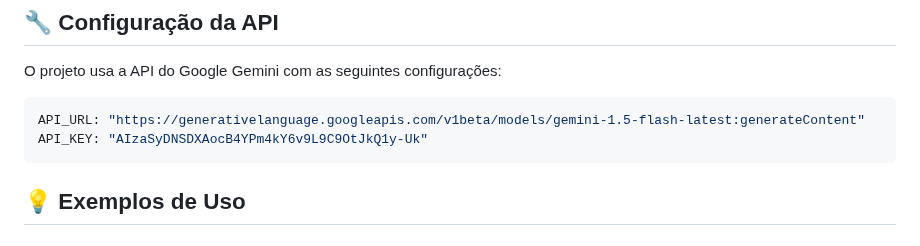
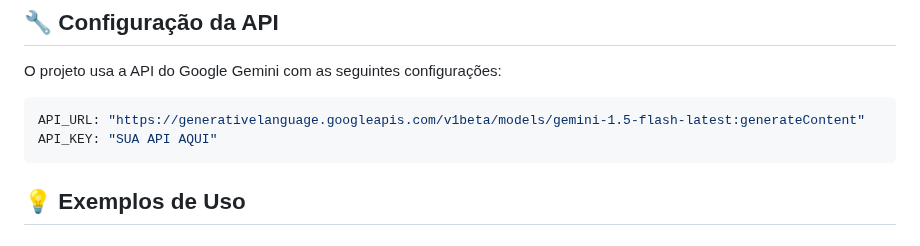
Before and after one commit to AstridNielsen-lab/AnatoSketch-3D, a Markdown page: README.md, the part around the change. Drawn GitHub-style.

````diff
--- a/README.md
+++ b/README.md
@@ -112,7 +112,7 @@ O projeto usa a API do Google Gemini com as seguintes configurações:
 
 ```javascript
 API_URL: "https://generativelanguage.googleapis.com/v1beta/models/gemini-1.5-flash-latest:generateContent"
-API_KEY: "AIzaSyDNSDXAocB4YPm4kY6v9L9C9OtJkQ1y-Uk"
+API_KEY: "SUA API AQUI"
 ```
 
 ## 💡 Exemplos de Uso
````
